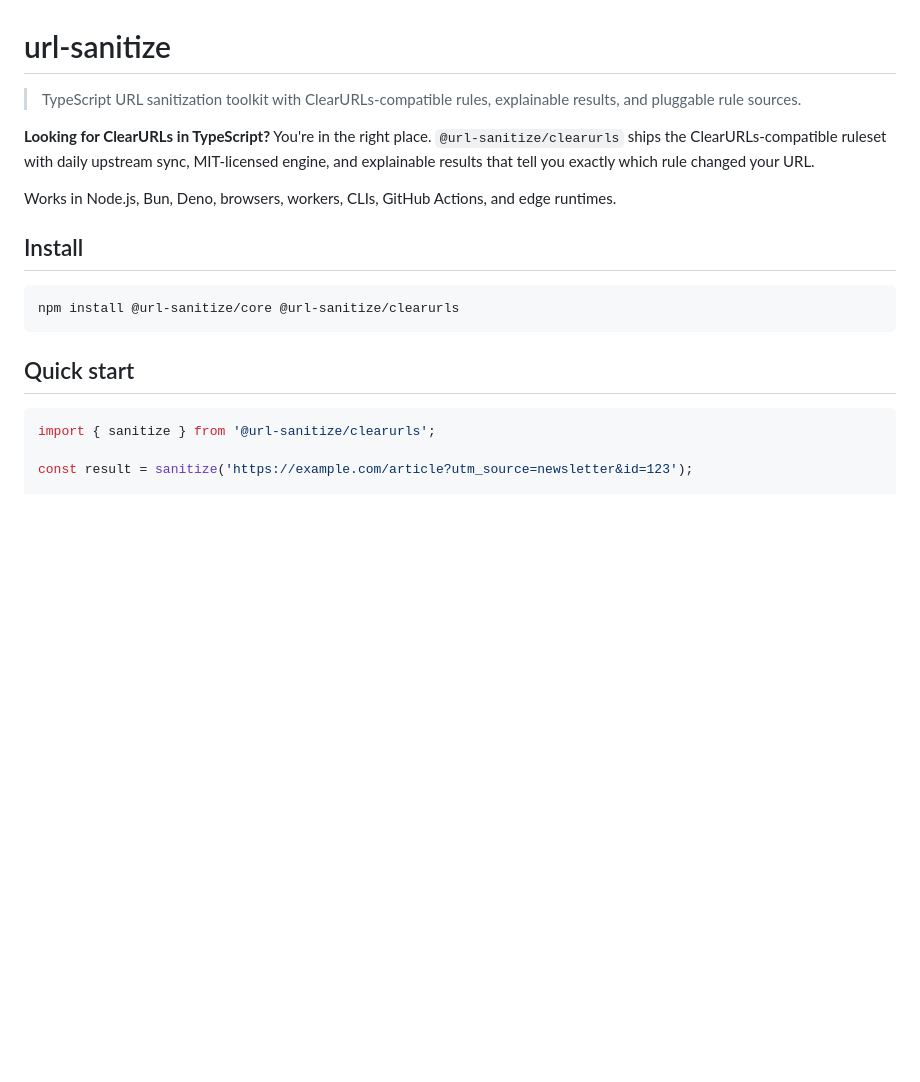
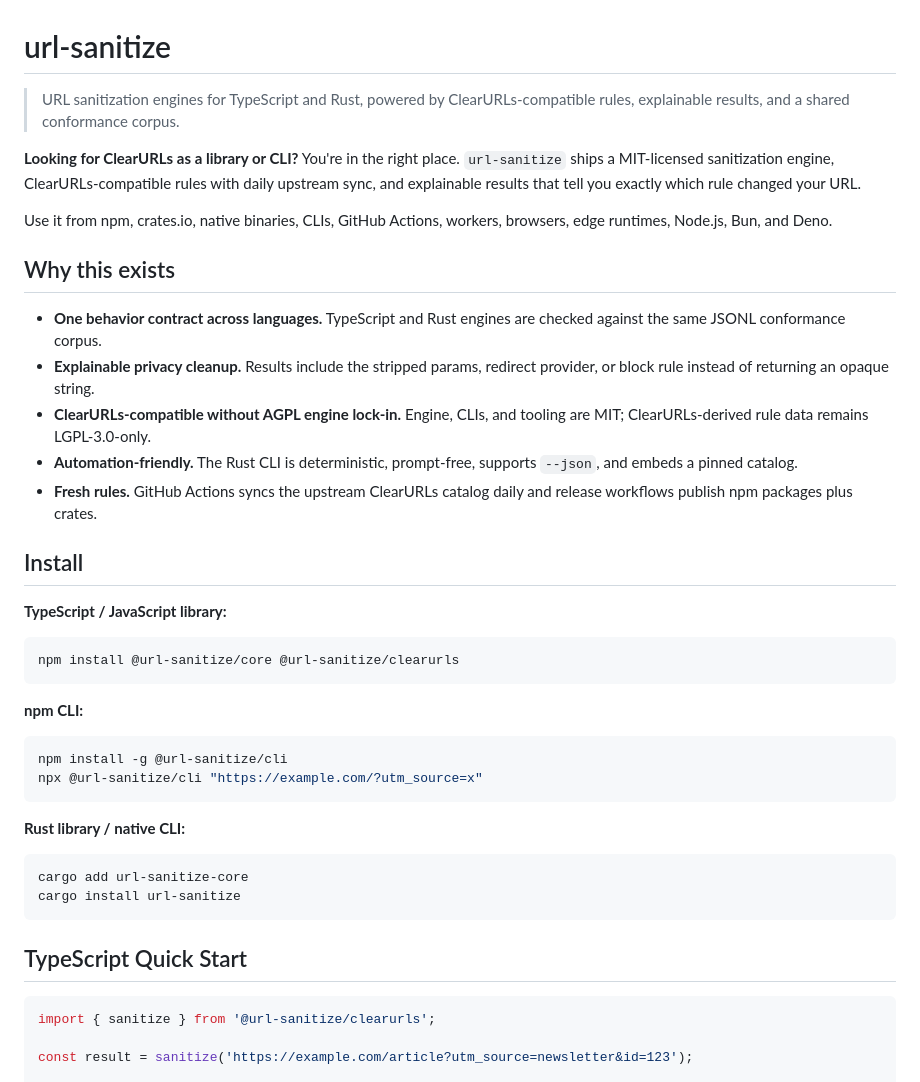
Before and after one commit to antonio-orionus/url-sanitize, a Markdown page: README.md, the part around one of its changes. Drawn GitHub-style; blank space fills up the shorter version.

````diff
--- a/README.md
+++ b/README.md
@@ -1,18 +1,42 @@
 # url-sanitize
 
-> TypeScript URL sanitization toolkit with ClearURLs-compatible rules, explainable results, and pluggable rule sources.
+> URL sanitization engines for TypeScript and Rust, powered by ClearURLs-compatible rules, explainable results, and a shared conformance corpus.
 
-**Looking for ClearURLs in TypeScript?** You're in the right place. `@url-sanitize/clearurls` ships the ClearURLs-compatible ruleset with daily upstream sync, MIT-licensed engine, and explainable results that tell you exactly which rule changed your URL.
+**Looking for ClearURLs as a library or CLI?** You're in the right place. `url-sanitize` ships a MIT-licensed sanitization engine, ClearURLs-compatible rules with daily upstream sync, and explainable results that tell you exactly which rule changed your URL.
 
-Works in Node.js, Bun, Deno, browsers, workers, CLIs, GitHub Actions, and edge runtimes.
+Use it from npm, crates.io, native binaries, CLIs, GitHub Actions, workers, browsers, edge runtimes, Node.js, Bun, and Deno.
+
+## Why this exists
+
+- **One behavior contract across languages.** TypeScript and Rust engines are checked against the same JSONL conformance corpus.
+- **Explainable privacy cleanup.** Results include the stripped params, redirect provider, or block rule instead of returning an opaque string.
+- **ClearURLs-compatible without AGPL engine lock-in.** Engine, CLIs, and tooling are MIT; ClearURLs-derived rule data remains LGPL-3.0-only.
+- **Automation-friendly.** The Rust CLI is deterministic, prompt-free, supports `--json`, and embeds a pinned catalog.
+- **Fresh rules.** GitHub Actions syncs the upstream ClearURLs catalog daily and release workflows publish npm packages plus crates.
 
 ## Install
+
+**TypeScript / JavaScript library:**
 
 ```sh
 npm install @url-sanitize/core @url-sanitize/clearurls
 ```
 
-## Quick start
+**npm CLI:**
+
+```sh
+npm install -g @url-sanitize/cli
+npx @url-sanitize/cli "https://example.com/?utm_source=x"
+```
+
+**Rust library / native CLI:**
+
+```sh
+cargo add url-sanitize-core
+cargo install url-sanitize
+```
+
+## TypeScript Quick Start
 
 ```ts
 import { sanitize } from '@url-sanitize/clearurls';
````
Also changed, not shown: other parts of README.md (+36 -6 lines).
